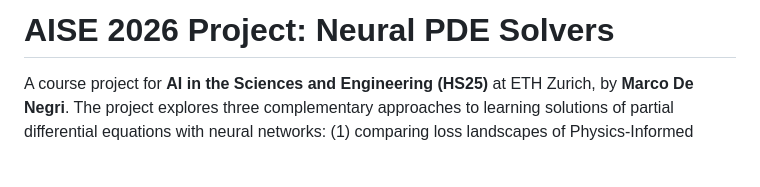
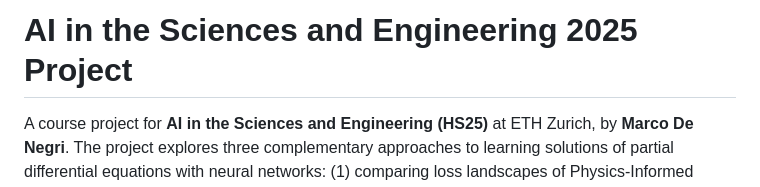
Before and after one commit to marcodene/ai-in-sciences-and-engineering-2025, a Markdown page: README.md, the part around the change. GitHub-like rendering; blank space fills up the shorter version.

Commit message:
Fixed README.md title

```diff
--- a/README.md
+++ b/README.md
@@ -1,4 +1,4 @@
-# AISE 2026 Project: Neural PDE Solvers
+# AI in the Sciences and Engineering 2025 Project
 
 A course project for **AI in the Sciences and Engineering (HS25)** at ETH Zurich, by **Marco De Negri**. The project explores three complementary approaches to learning solutions of partial differential equations with neural networks: (1) comparing loss landscapes of Physics-Informed Neural Networks (PINNs) against supervised data-driven solvers on the 2D Poisson equation, (2) training Fourier Neural Operators (FNOs) to identify an unknown dynamical system from trajectory data, and (3) extending the Geometry-Aware Operator Transformer (GAOT) to support irregular-geometry tokenization via random sampling and a dynamic radius strategy.
 
```
